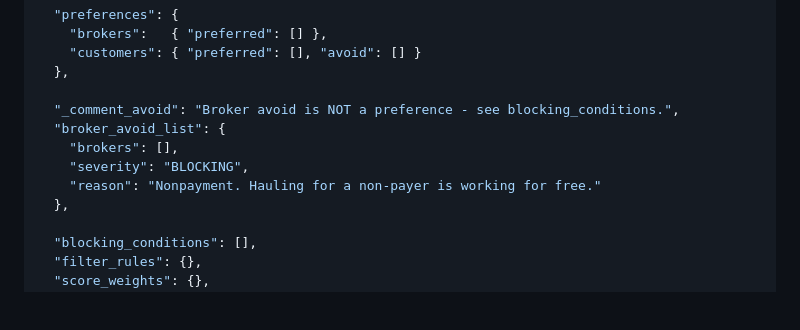
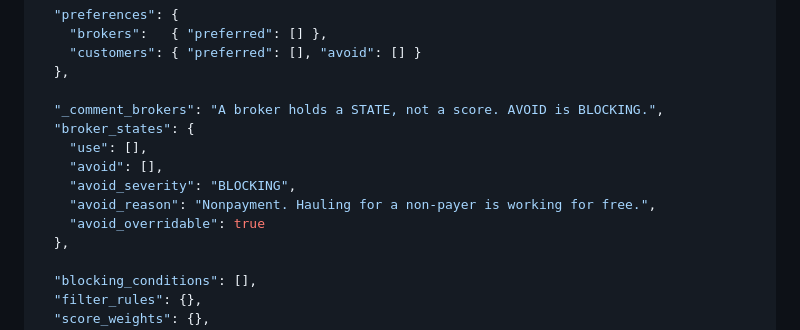
Before and after one commit to jax1313-outlook/Dispatch, a Markdown page: docs/DISPATCH_POLICY_PROFILE_SPEC.md, the part around the change. GitHub-like rendering; blank space fills up the shorter version.

```diff
--- a/docs/DISPATCH_POLICY_PROFILE_SPEC.md
+++ b/docs/DISPATCH_POLICY_PROFILE_SPEC.md
@@ -124,11 +124,13 @@ text editor. A settings screen comes later and edits this same file.
     "customers": { "preferred": [], "avoid": [] }
   },
 
-  "_comment_avoid": "Broker avoid is NOT a preference - see blocking_conditions.",
-  "broker_avoid_list": {
-    "brokers": [],
-    "severity": "BLOCKING",
-    "reason": "Nonpayment. Hauling for a non-payer is working for free."
+  "_comment_brokers": "A broker holds a STATE, not a score. AVOID is BLOCKING.",
+  "broker_states": {
+    "use": [],
+    "avoid": [],
+    "avoid_severity": "BLOCKING",
+    "avoid_reason": "Nonpayment. Hauling for a non-payer is working for free.",
+    "avoid_overridable": true
   },
 
   "blocking_conditions": [],
```
Also changed, not shown: docs/DISPATCH_LOAD_ARRANGEMENT_SPEC.md (+84 -15 lines), docs/DISPATCH_STATE_TRANSITION_RULES.md (+10 -1 lines).
